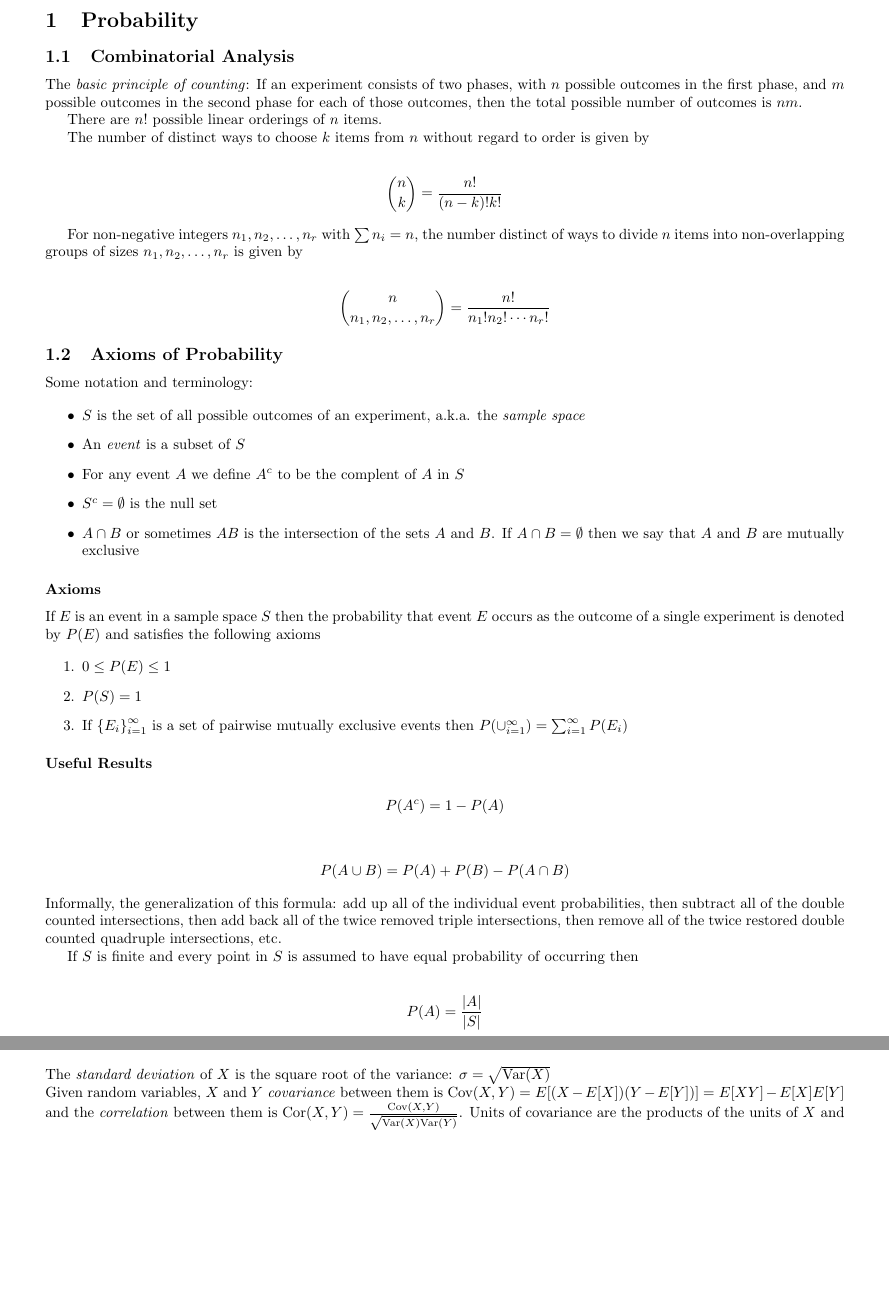
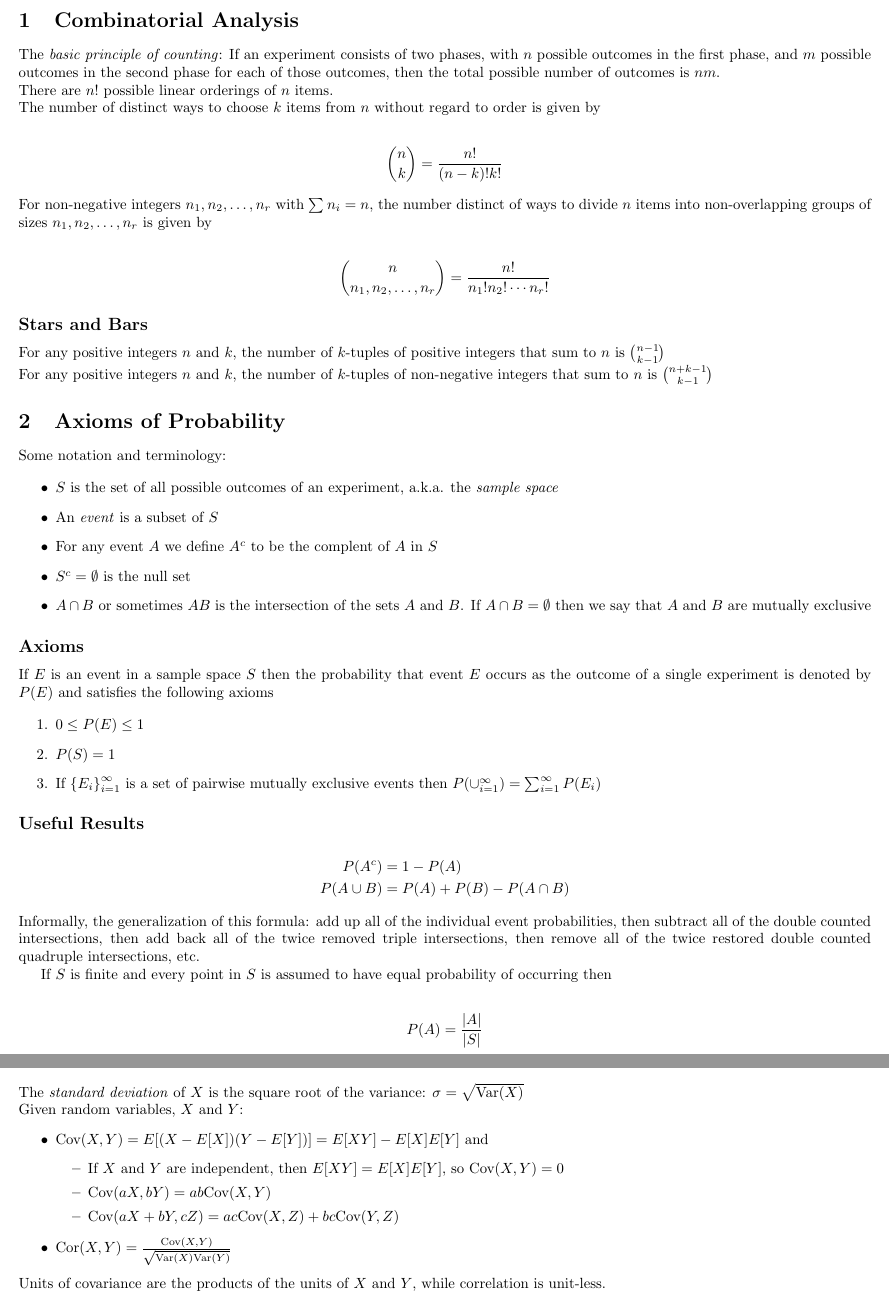
Before and after one commit to marcoswastaken/notes_probability, a LaTeX document (notes_proability.tex): two parts of pages 1 and 2 of 3, joined at a grey line, cut at the place of the change, the shorter picture padded with empty space. Compiled offline with pdfLaTeX.

Commit message:
Updates
Added Stars and Bars, and some properties of covriance

```diff
--- a/notes_proability.tex
+++ b/notes_proability.tex
@@ -8,27 +8,28 @@
 \pagestyle{empty}
 \begin{document}
 
-		\section{Probability}
+		\section{Combinatorial Analysis}
 
-		\subsection{Combinatorial Analysis}
+		\noindent The \emph{basic principle of counting}: If an experiment consists of two phases, with $n$ possible outcomes in the first phase, and $m$ possible outcomes in the second phase for each of those outcomes, then the total possible number of outcomes is $nm$.
 
-		The \emph{basic principle of counting}: If an experiment consists of two phases, with $n$ possible outcomes in the first phase, and $m$ possible outcomes in the second phase for each of those outcomes, then the total possible number of outcomes is $nm$.
+		\noindent There are $n!$ possible linear orderings of $n$ items.
 
-		There are $n!$ possible linear orderings of $n$ items.
-
-		The number of distinct ways to choose $k$ items from $n$ without regard to order is given by
+		\noindent The number of distinct ways to choose $k$ items from $n$ without regard to order is given by
 
 		\begin{align*}
 			{n \choose k} = \frac{n!}{(n-k)!k!}
 		\end{align*}
 
-		For non-negative integers $n_1,n_2,\ldots, n_r$ with $\sum n_i = n$, the number distinct of ways to divide $n$ items into non-overlapping groups of sizes $n_1, n_2,\ldots, n_r$ is given by
+		\noindent For non-negative integers $n_1,n_2,\ldots, n_r$ with $\sum n_i = n$, the number distinct of ways to divide $n$ items into non-overlapping groups of sizes $n_1, n_2,\ldots, n_r$ is given by
 
 		\begin{align*}
 			{n \choose {n_1, n_2,\ldots, n_r}} = \frac{n!}{n_1!n_2! \cdots n_r!}
 		\end{align*}
 
-		\subsection{Axioms of Probability}
+		\subsection*{Stars and Bars}
+		For any positive integers $n$ and $k$, the number of $k$-tuples of positive integers that sum to $n$ is ${{n-1}\choose {k-1}}$\\
+		For any positive integers $n$ and $k$, the number of $k$-tuples of non-negative integers that sum to $n$ is ${{n+k-1}\choose {k-1}}$
+		\section{Axioms of Probability}
 
 		Some notation and terminology:
 
@@ -40,7 +41,7 @@
 			\item $A\cap B$ or sometimes $AB$ is the intersection of the sets $A$ and $B$. If $A\cap B = \emptyset$ then we say that $A$ and $B$ are mutually exclusive
 		\end{itemize}
 
-		\subsubsection*{Axioms}
+		\subsection*{Axioms}
 
 		If $E$ is an event in a sample space $S$ then the probability that event $E$ occurs as the outcome of a single experiment is denoted by $P(E)$ and satisfies the following axioms
 
@@ -50,15 +51,13 @@
 			\item If $\left\{ E_i \right\}_{i=1}^\infty$ is a set of pairwise mutually exclusive events then $P(\cup_{i=1}^\infty)=\sum_{i=1}^\infty P(E_i)$
 		\end{enumerate}
 
-		\subsubsection*{Useful Results}
+		\subsection*{Useful Results}
 
 		\begin{align*}
-			P(A^c) = 1 - P(A)
+			P(A^c) &= 1 - P(A)\\
+			P(A \cup B) &= P(A) + P(B) - P(A \cap B)
 		\end{align*}
 
-		\begin{align*}
-			P(A \cup B) = P(A) + P(B) - P(A \cap B)
-		\end{align*}
 
 		\noindent Informally, the generalization of this formula: add up all of the individual event probabilities, then subtract all of the double counted intersections, then add back all of the twice removed triple intersections, then remove all of the twice restored double counted quadruple intersections, etc.
 
@@ -134,4 +129,13 @@
 
 		\noindent The \emph{standard deviation} of $X$ is the square root of the variance: $\sigma = \sqrt{\text{Var}(X)}$
 
-		\noindent Given random variables, $X$ and $Y$ \emph{covariance} between them is $\text{Cov}(X,Y)=E[(X-E[X])(Y-E[Y])]=E[XY]-E[X]E[Y]$ and the \emph{correlation} between them is $\text{Cor}(X,Y) =\frac{ \text{Cov}(X,Y)}{\sqrt{\text{Var}(X)\text{Var}(Y)}}$. Units of covariance are the products of the units of $X$ and $Y$, while correlation is unit-less.
+		\noindent Given random variables, $X$ and $Y$:
+		\begin{itemize}
+			\item $\text{Cov}(X,Y)=E[(X-E[X])(Y-E[Y])]=E[XY]-E[X]E[Y]$ and
+			\begin{itemize}
+				\item If $X$ and $Y$ are independent, then $E[XY]=E[X]E[Y]$, so $\text{Cov}(X,Y) = 0$
+				\item $\text{Cov}(aX,bY)=ab\text{Cov}(X,Y)$
+				\item $\text{Cov}(aX+bY,cZ)=ac\text{Cov}(X,Z) + bc\text{Cov}(Y,Z)$
+			\end{itemize}
+			\item $\text{Cor}(X,Y) =\frac{ \text{Cov}(X,Y)}{\sqrt{\text{Var}(X)\text{Var}(Y)}}$
+		\end{itemize}
```
Also changed, not shown: notes_proability.pdf, notes_proability.tex (39 more changed lines).
